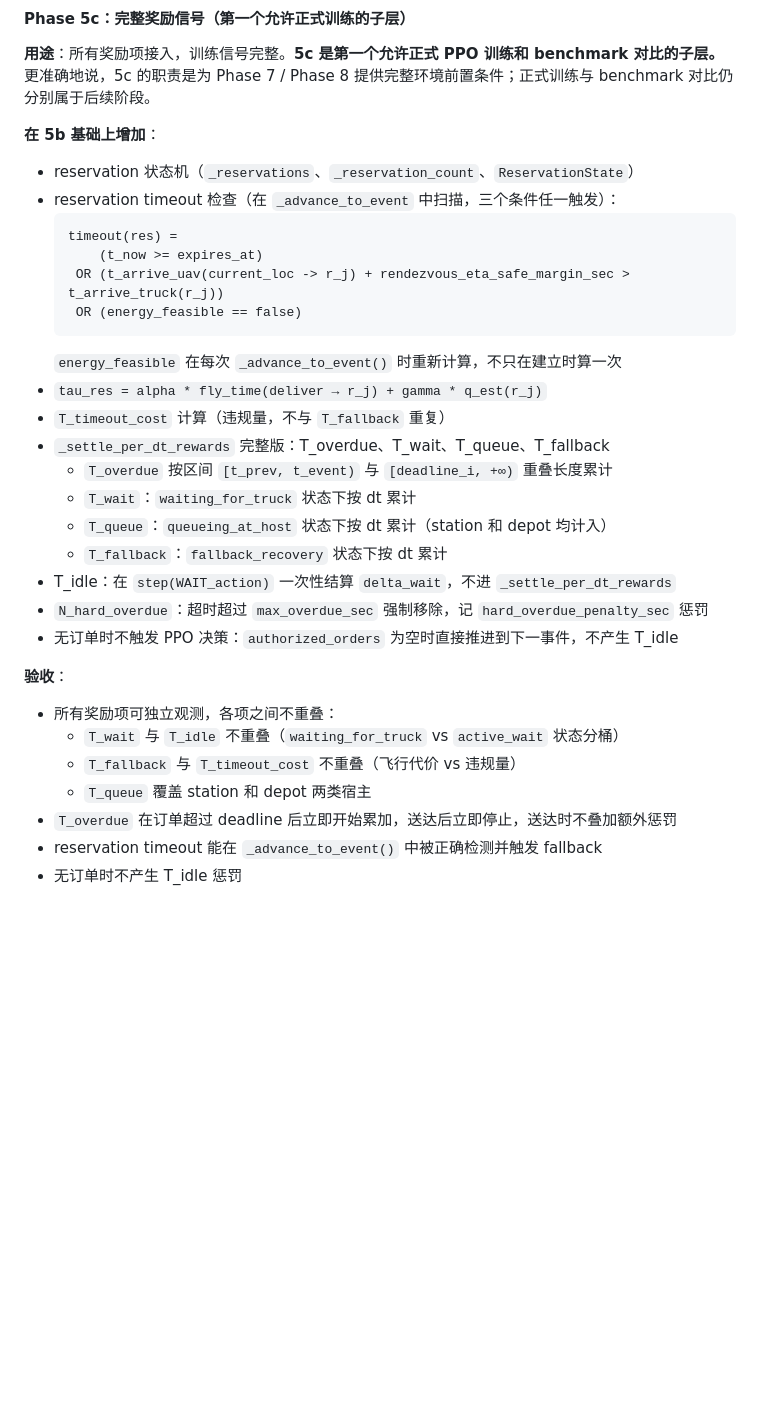
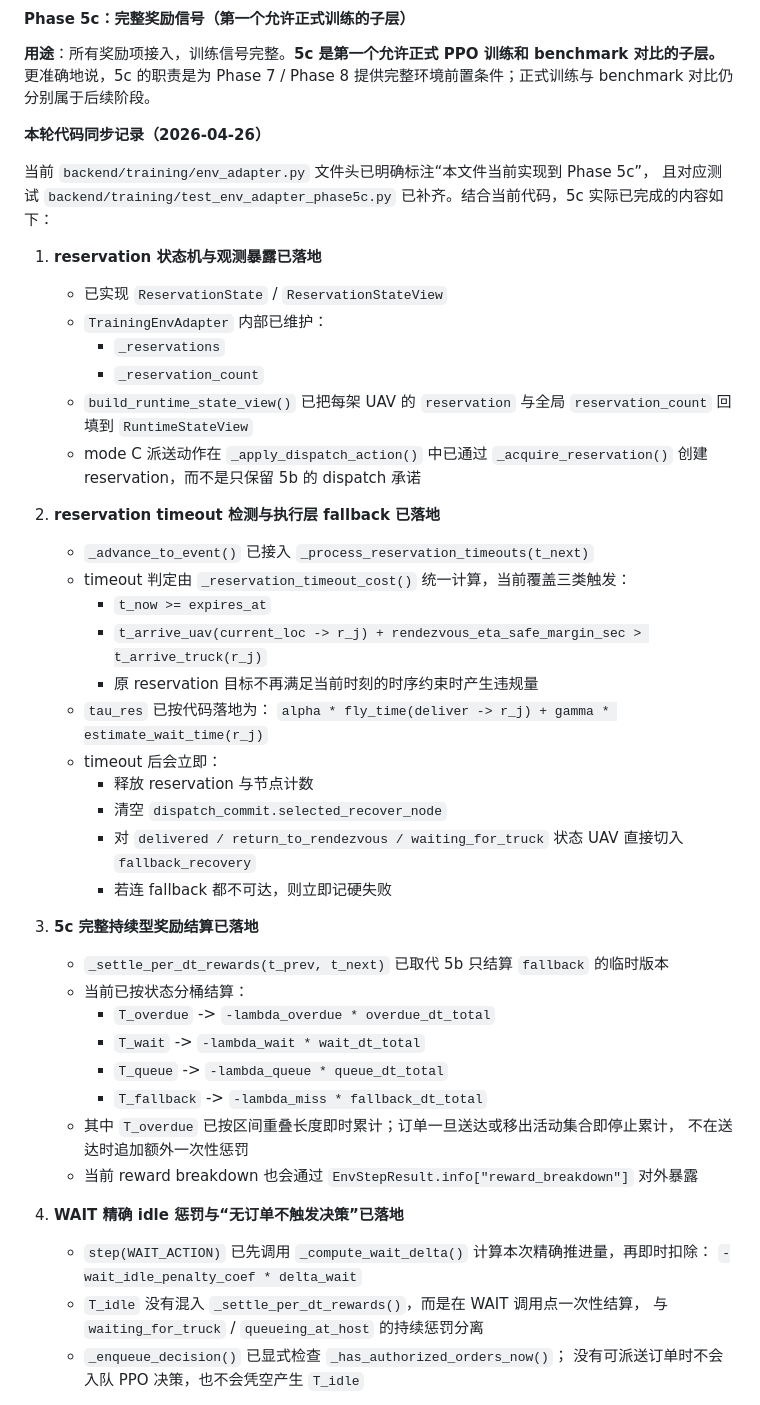
Before and after one commit to judyyyle/software_management, a Markdown page: docs/ppo算法方案/offline_training_and_validation_implementation_plan.md, the part around one of its changes. GitHub-like rendering; blank space fills up the shorter version.

Commit message:
忘记写入phase5做了什么

````diff
--- a/docs/ppo算法方案/offline_training_and_validation_implementation_plan.md
+++ b/docs/ppo算法方案/offline_training_and_validation_implementation_plan.md
@@ -2763,33 +2763,53 @@ if mode == C:
 **用途**：所有奖励项接入，训练信号完整。**5c 是第一个允许正式 PPO 训练和 benchmark 对比的子层。**
 更准确地说，5c 的职责是为 Phase 7 / Phase 8 提供完整环境前置条件；正式训练与 benchmark 对比仍分别属于后续阶段。
 
-**在 5b 基础上增加**：
-
-- reservation 状态机（`_reservations`、`_reservation_count`、`ReservationState`）
-- reservation timeout 检查（在 `_advance_to_event` 中扫描，三个条件任一触发）：
-  ```text
-  timeout(res) =
-      (t_now >= expires_at)
-   OR (t_arrive_uav(current_loc -> r_j) + rendezvous_eta_safe_margin_sec > t_arrive_truck(r_j))
-   OR (energy_feasible == false)
-  ```
-  `energy_feasible` 在每次 `_advance_to_event()` 时重新计算，不只在建立时算一次
-- `tau_res = alpha * fly_time(deliver → r_j) + gamma * q_est(r_j)`
-- `T_timeout_cost` 计算（违规量，不与 `T_fallback` 重复）
-- `_settle_per_dt_rewards` 完整版：T_overdue、T_wait、T_queue、T_fallback
-  - `T_overdue` 按区间 `[t_prev, t_event)` 与 `[deadline_i, +∞)` 重叠长度累计
-  - `T_wait`：`waiting_for_truck` 状态下按 dt 累计
-  - `T_queue`：`queueing_at_host` 状态下按 dt 累计（station 和 depot 均计入）
-  - `T_fallback`：`fallback_recovery` 状态下按 dt 累计
-- T_idle：在 `step(WAIT_action)` 一次性结算 `delta_wait`，不进 `_settle_per_dt_rewards`
-- `N_hard_overdue`：超时超过 `max_overdue_sec` 强制移除，记 `hard_overdue_penalty_sec` 惩罚
-- 无订单时不触发 PPO 决策：`authorized_orders` 为空时直接推进到下一事件，不产生 T_idle
-
-**验收**：
-- 所有奖励项可独立观测，各项之间不重叠：
-  - `T_wait` 与 `T_idle` 不重叠（`waiting_for_truck` vs `active_wait` 状态分桶）
-  - `T_fallback` 与 `T_timeout_cost` 不重叠（飞行代价 vs 违规量）
-  - `T_queue` 覆盖 station 和 depot 两类宿主
-- `T_overdue` 在订单超过 deadline 后立即开始累加，送达后立即停止，送达时不叠加额外惩罚
-- reservation timeout 能在 `_advance_to_event()` 中被正确检测并触发 fallback
-- 无订单时不产生 T_idle 惩罚
+**本轮代码同步记录（2026-04-26）**
+
+当前 `backend/training/env_adapter.py` 文件头已明确标注“本文件当前实现到 Phase 5c”，
+且对应测试 `backend/training/test_env_adapter_phase5c.py` 已补齐。结合当前代码，5c
+实际已完成的内容如下：
+
+1. **reservation 状态机与观测暴露已落地**
+   - 已实现 `ReservationState` / `ReservationStateView`
+   - `TrainingEnvAdapter` 内部已维护：
+     - `_reservations`
+     - `_reservation_count`
+   - `build_runtime_state_view()` 已把每架 UAV 的 `reservation` 与全局
+     `reservation_count` 回填到 `RuntimeStateView`
+   - mode C 派送动作在 `_apply_dispatch_action()` 中已通过 `_acquire_reservation()`
+     创建 reservation，而不是只保留 5b 的 dispatch 承诺
+
+2. **reservation timeout 检测与执行层 fallback 已落地**
+   - `_advance_to_event()` 已接入 `_process_reservation_timeouts(t_next)`
+   - timeout 判定由 `_reservation_timeout_cost()` 统一计算，当前覆盖三类触发：
+     - `t_now >= expires_at`
+     - `t_arrive_uav(current_loc -> r_j) + rendezvous_eta_safe_margin_sec > t_arrive_truck(r_j)`
+     - 原 reservation 目标不再满足当前时刻的时序约束时产生违规量
+   - `tau_res` 已按代码落地为：
+     `alpha * fly_time(deliver -> r_j) + gamma * estimate_wait_time(r_j)`
+   - timeout 后会立即：
+     - 释放 reservation 与节点计数
+     - 清空 `dispatch_commit.selected_recover_node`
+     - 对 `delivered / return_to_rendezvous / waiting_for_truck` 状态 UAV 直接切入
+       `fallback_recovery`
+     - 若连 fallback 都不可达，则立即记硬失败
+
+3. **5c 完整持续型奖励结算已落地**
+   - `_settle_per_dt_rewards(t_prev, t_next)` 已取代 5b 只结算 `fallback` 的临时版本
+   - 当前已按状态分桶结算：
+     - `T_overdue` -> `-lambda_overdue * overdue_dt_total`
+     - `T_wait` -> `-lambda_wait * wait_dt_total`
+     - `T_queue` -> `-lambda_queue * queue_dt_total`
+     - `T_fallback` -> `-lambda_miss * fallback_dt_total`
+   - 其中 `T_overdue` 已按区间重叠长度即时累计；订单一旦送达或移出活动集合即停止累计，
+     不在送达时追加额外一次性惩罚
+   - 当前 reward breakdown 也会通过 `EnvStepResult.info["reward_breakdown"]` 对外暴露
+
+4. **WAIT 精确 idle 惩罚与“无订单不触发决策”已落地**
+   - `step(WAIT_ACTION)` 已先调用 `_compute_wait_delta()` 计算本次精确推进量，再即时扣除：
+     `-wait_idle_penalty_coef * delta_wait`
+   - `T_idle` 没有混入 `_settle_per_dt_rewards()`，而是在 WAIT 调用点一次性结算，
+     与 `waiting_for_truck` / `queueing_at_host` 的持续惩罚分离
+   - `_enqueue_decision()` 已显式检查 `_has_authorized_orders_now()`；
+     没有可派送订单时不会入队 PPO 决策，也不会凭空产生 `T_idle`
+
````
Also changed, not shown: other parts of docs/ppo算法方案/offline_training_and_validation_implementation_plan.md (+42 -0 lines).
